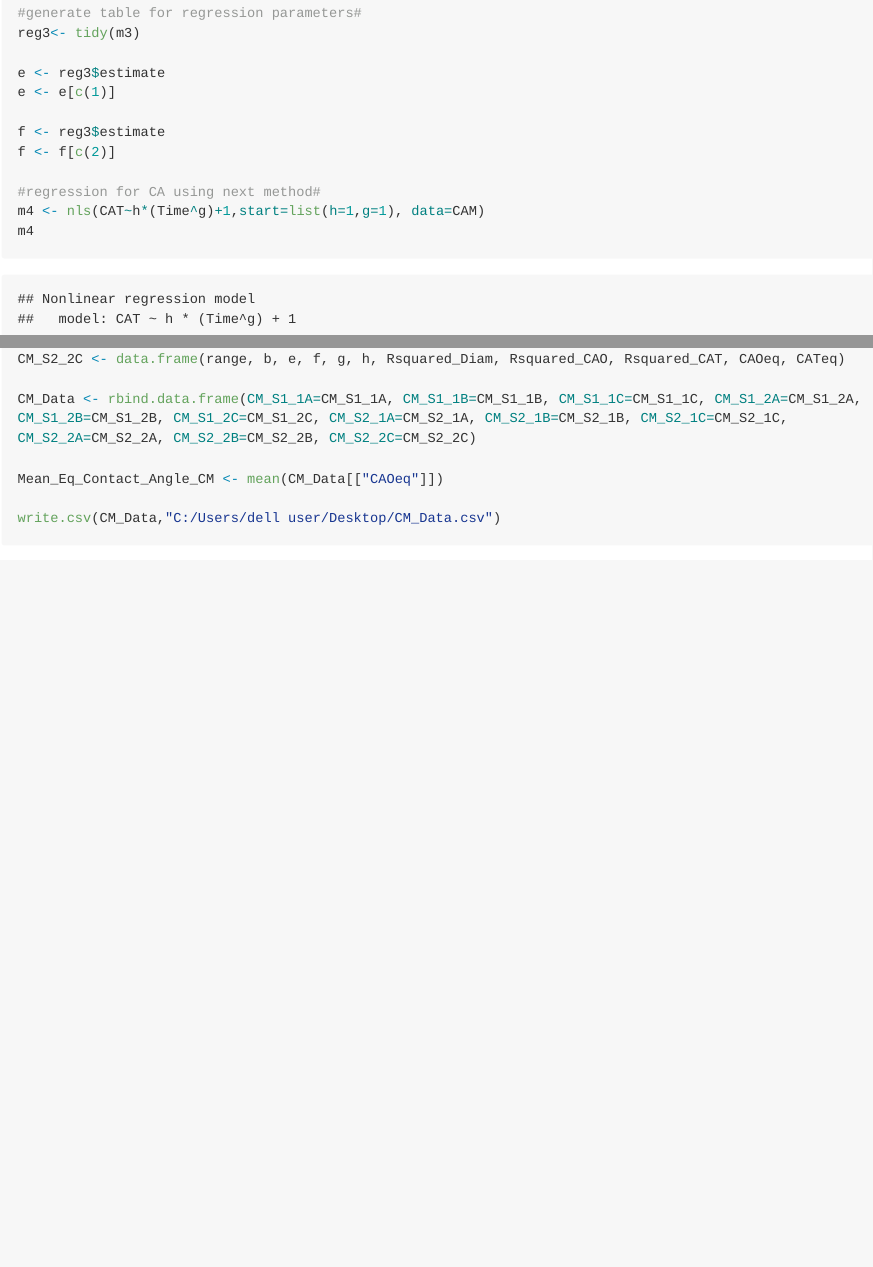
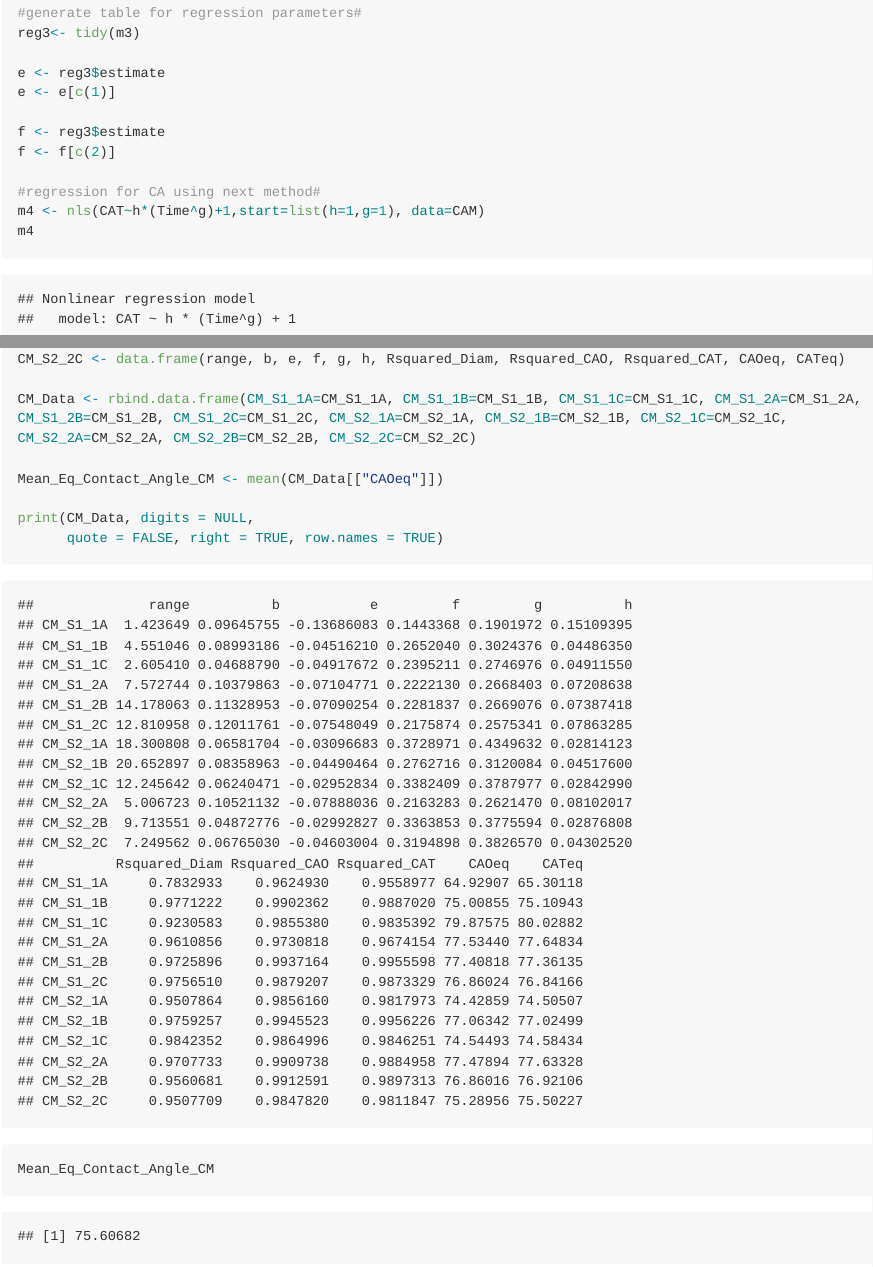
Before and after one commit to cgates6/590_Final, an R Markdown document (590_Project.Rmd): the page in a window 1100 px wide, from 18650 px down, and a second part further down, joined at a grey line. The pictures show the output file 590_Project.md that the author committed with the source, drawn offline in the style of GitHub; long lines of code are wrapped.

Commit message:
Final Edit

````diff
--- a/590_Project.Rmd
+++ b/590_Project.Rmd
@@ -1456,5 +1456,10 @@ CM_Data <- rbind.data.frame(CM_S1_1A=CM_S1_1A, CM_S1_1B=CM_S1_1B, CM_S1_1C=CM_S1
 
 Mean_Eq_Contact_Angle_CM <- mean(CM_Data[["CAOeq"]])
 
+print(CM_Data, digits = NULL,
+      quote = FALSE, right = TRUE, row.names = TRUE)
+
+Mean_Eq_Contact_Angle_CM
+
 write.csv(CM_Data,"C:/Users/dell user/Desktop/CM_Data.csv")
 ```
````
Also changed, not shown: 590_Project.md.
